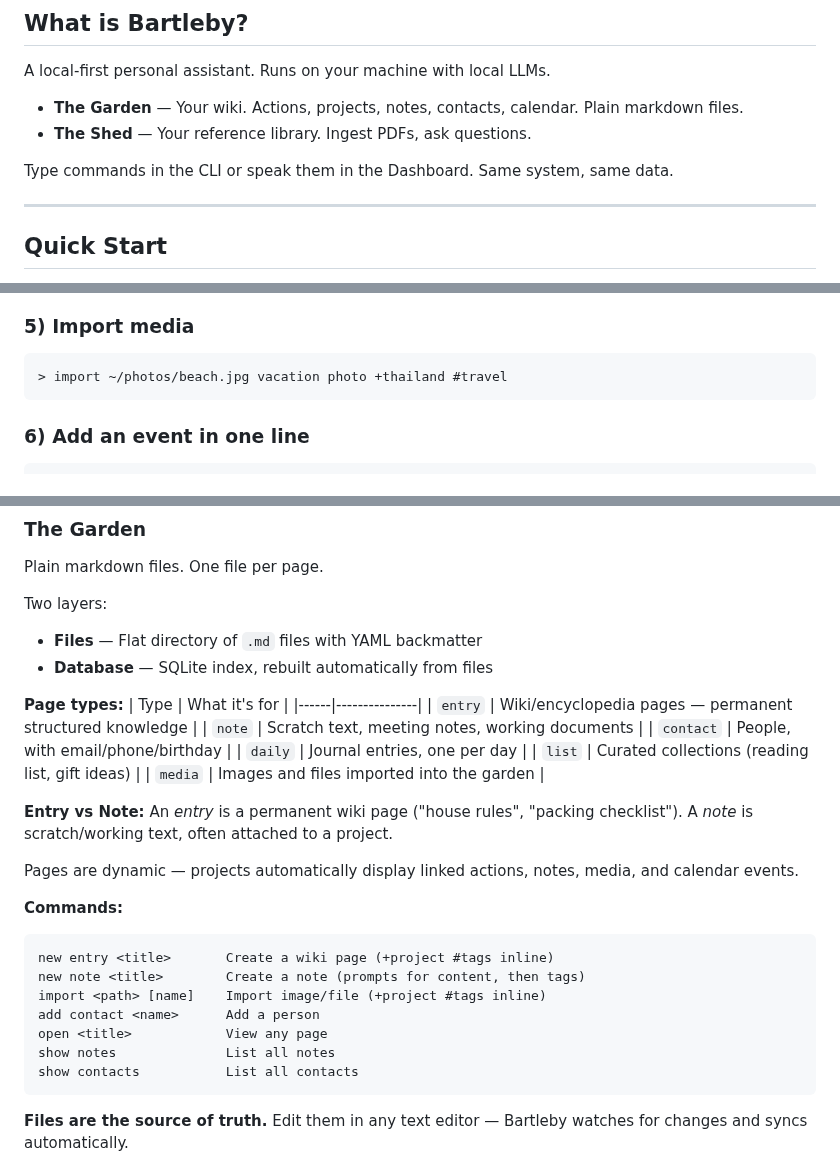
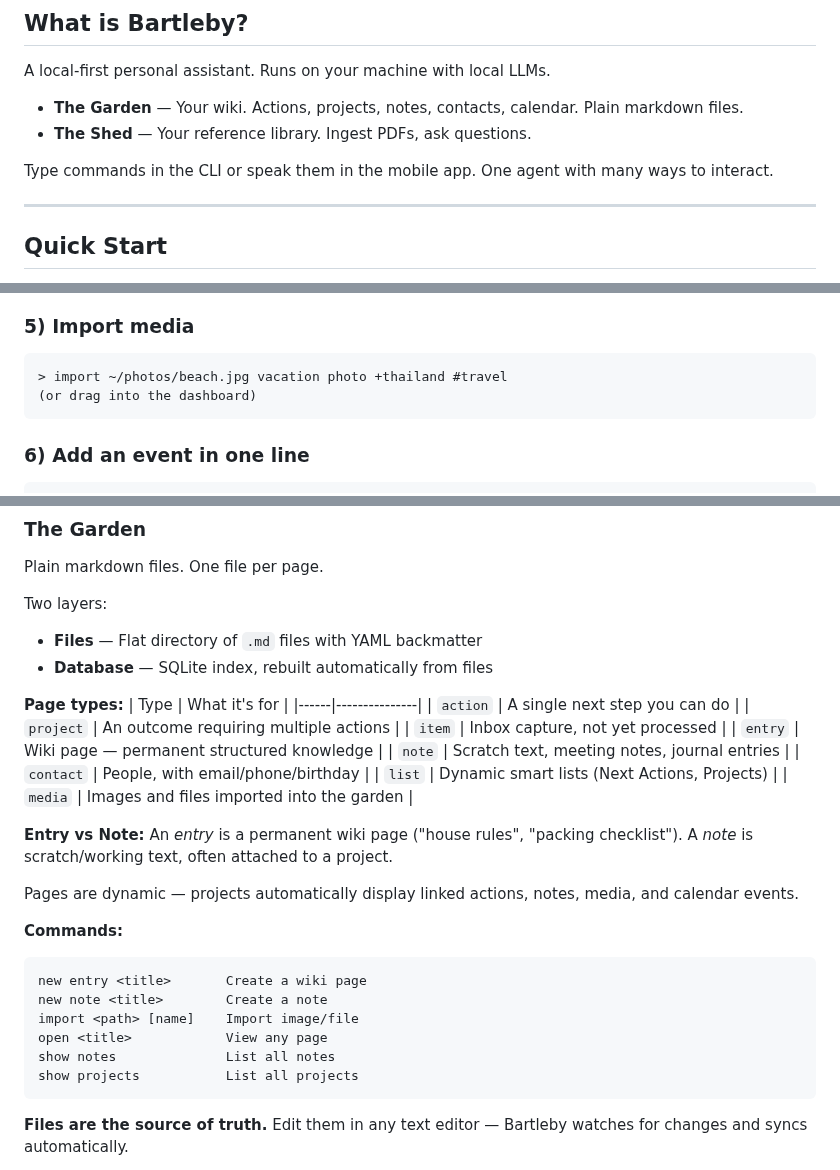
Before and after one commit to JussaMouse/bartleby, a Markdown page: README.md, 3 parts joined by grey strips. Rendered like a GitHub page.

Commit message:
docs: update README page types, simplify commands, mobile app wording

````diff
--- a/README.md
+++ b/README.md
@@ -21,7 +21,7 @@ A local-first personal assistant. Runs on your machine with local LLMs.
 - **The Garden** — Your wiki. Actions, projects, notes, contacts, calendar. Plain markdown files.
 - **The Shed** — Your reference library. Ingest PDFs, ask questions.
 
-Type commands in the CLI or speak them in the Dashboard. Same system, same data.
+Type commands in the CLI or speak them in the mobile app. One agent with many ways to interact.
 
 ---
 
@@ -114,6 +114,7 @@ Any project or tags? (e.g., +project #tag1 #tag2, or ENTER to skip)
 
 ```
 > import ~/photos/beach.jpg vacation photo +thailand #travel
+(or drag into the dashboard)
 ```
 
 ### 6) Add an event in one line
@@ -147,11 +148,13 @@ Two layers:
 **Page types:**
 | Type | What it's for |
 |------|---------------|
-| `entry` | Wiki/encyclopedia pages — permanent structured knowledge |
-| `note` | Scratch text, meeting notes, working documents |
+| `action` | A single next step you can do |
+| `project` | An outcome requiring multiple actions |
+| `item` | Inbox capture, not yet processed |
+| `entry` | Wiki page — permanent structured knowledge |
+| `note` | Scratch text, meeting notes, journal entries |
 | `contact` | People, with email/phone/birthday |
-| `daily` | Journal entries, one per day |
-| `list` | Curated collections (reading list, gift ideas) |
+| `list` | Dynamic smart lists (Next Actions, Projects) |
 | `media` | Images and files imported into the garden |
 
 **Entry vs Note:** An *entry* is a permanent wiki page ("house rules", "packing checklist"). A *note* is scratch/working text, often attached to a project.
@@ -160,13 +163,12 @@ Pages are dynamic — projects automatically display linked actions, notes, medi
 
 **Commands:**
 ```
-new entry <title>       Create a wiki page (+project #tags inline)
-new note <title>        Create a note (prompts for content, then tags)
-import <path> [name]    Import image/file (+project #tags inline)
-add contact <name>      Add a person
+new entry <title>       Create a wiki page
+new note <title>        Create a note
+import <path> [name]    Import image/file
 open <title>            View any page
 show notes              List all notes
-show contacts           List all contacts
+show projects           List all projects
 ```
 
 **Files are the source of truth.** Edit them in any text editor — Bartleby watches for changes and syncs automatically.
````
